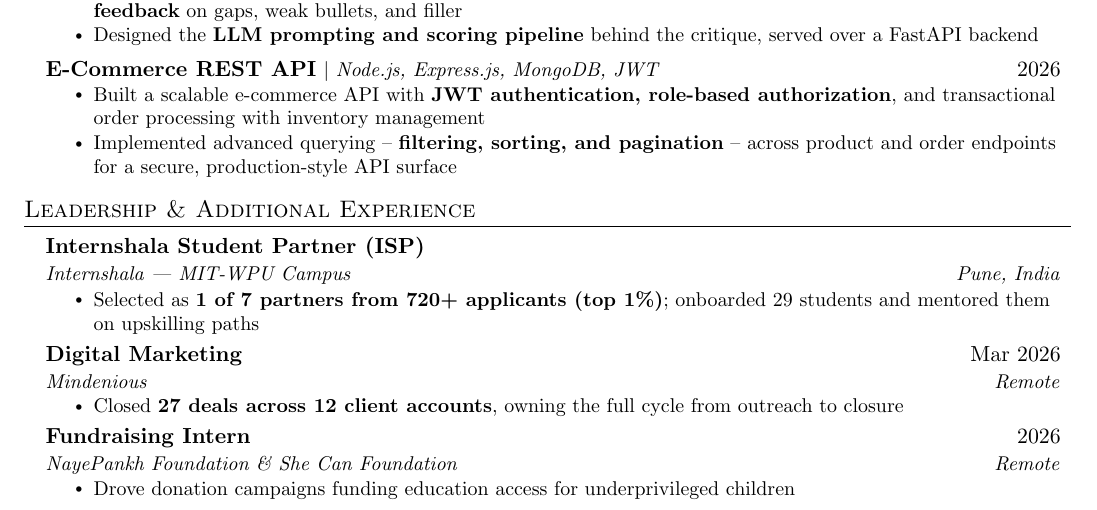
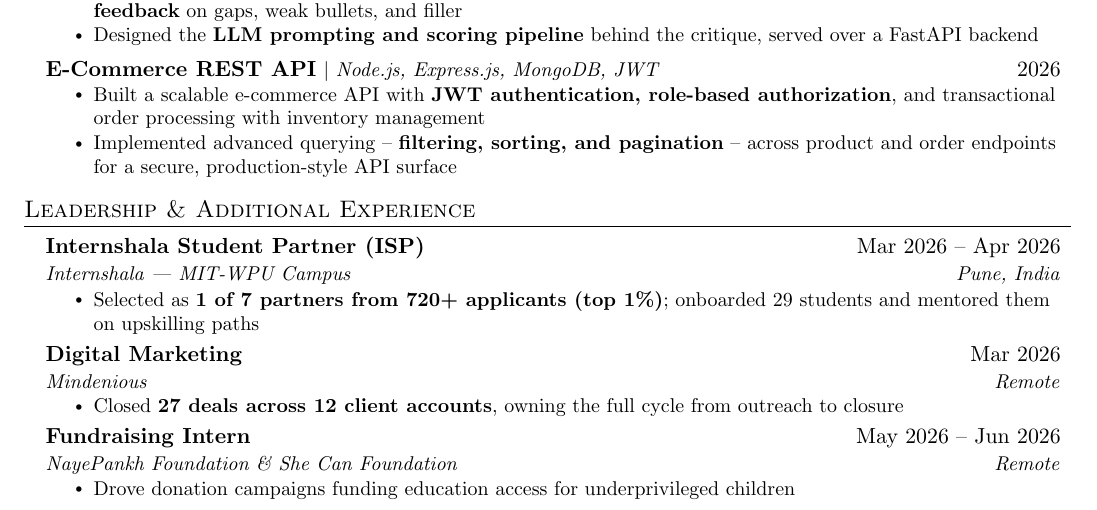
Before and after one commit to AyushChangedia/AyushChangedia, a LaTeX CV (resume/Ayush_Changedia_Resume.tex): part of page 1 of 2, cut so that both start at the same text. Compiled offline with pdfLaTeX.

Commit message:
Date the Internshala and NayePankh entries on the résumé
Fills the two empty/vague date fields under Leadership & Additional
Experience, using the file's existing "Mon YYYY -- Mon YYYY" convention:
Internshala ISP Mar 2026 -- Apr 2026, Fundraising Intern May 2026 -- Jun 2026.

Rebuilds both PDF copies from source so the served résumé matches the .tex.
Text diff against the previous PDF is purely additive: the two date ranges
and nothing else, still two pages.

Co-Authored-By: Claude Opus 5 <noreply@anthropic.com>
Claude-Session: https://claude.ai/code/session_019U1ZQKP6MvJUMkaYS41U8w

```diff
--- a/resume/Ayush_Changedia_Resume.tex
+++ b/resume/Ayush_Changedia_Resume.tex
@@ -186,7 +186,7 @@
   \resumeSubHeadingListStart
 
     \resumeSubheading
-      {Internshala Student Partner (ISP)}{}
+      {Internshala Student Partner (ISP)}{Mar 2026 -- Apr 2026}
       {Internshala | MIT-WPU Campus}{Pune, India}
       \resumeItemListStart
         \resumeItem{Selected as \textbf{1 of 7 partners from 720+ applicants (top 1\%)}; onboarded 29 students and mentored them on upskilling paths}
@@ -200,7 +200,7 @@
       \resumeItemListEnd
 
     \resumeSubheading
-      {Fundraising Intern}{2026}
+      {Fundraising Intern}{May 2026 -- Jun 2026}
       {NayePankh Foundation \& She Can Foundation}{Remote}
       \resumeItemListStart
         \resumeItem{Drove donation campaigns funding education access for underprivileged children}
```
Also changed, not shown: Ayush_Changedia_Resume.pdf, docs/Ayush_Changedia_Resume.pdf.
